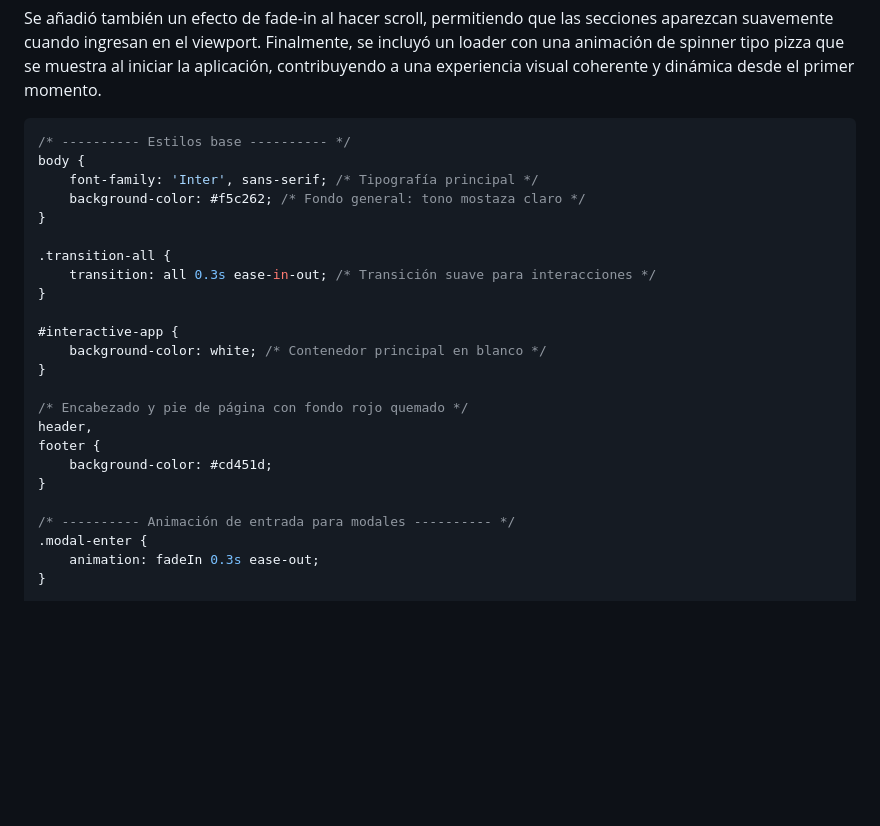
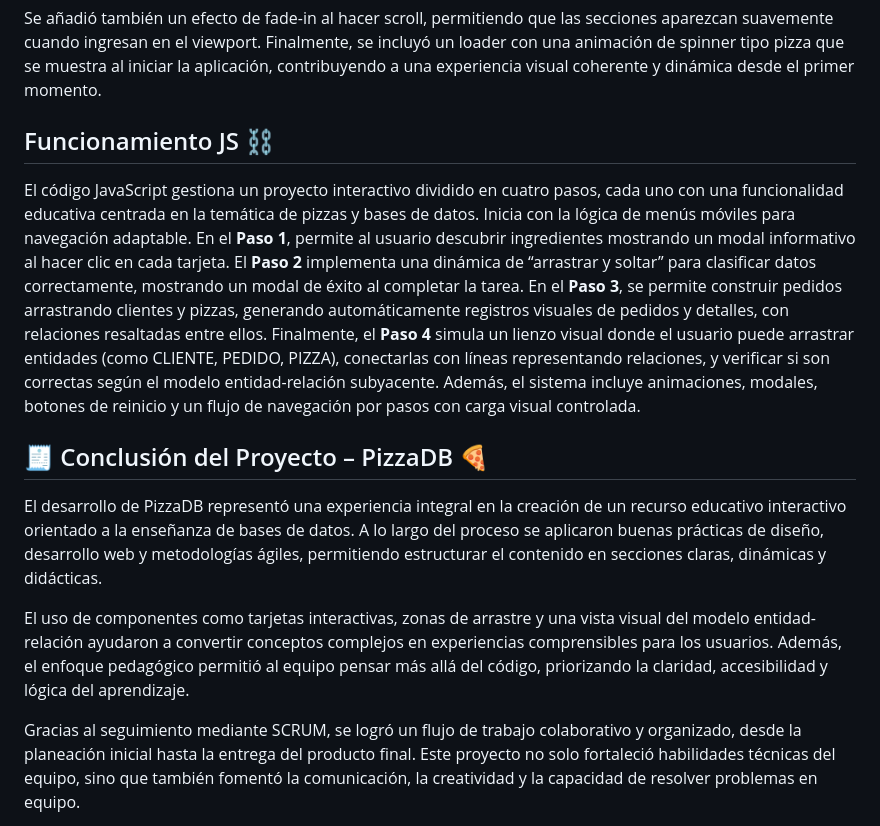
Before and after one commit to Sebas404040/PIZZADB, a Markdown page: Bitacora.md, the part around the change printed below. Drawn GitHub-style; blank space fills up the shorter version.

````diff
--- a/Bitacora.md
+++ b/Bitacora.md
@@ -157,29 +157,14 @@ Adicionalmente, se incorporaron animaciones SVG específicas para representar la
 
 Se añadió también un efecto de fade-in al hacer scroll, permitiendo que las secciones aparezcan suavemente cuando ingresan en el viewport. Finalmente, se incluyó un loader con una animación de spinner tipo pizza que se muestra al iniciar la aplicación, contribuyendo a una experiencia visual coherente y dinámica desde el primer momento.
 
-```css
-/* ---------- Estilos base ---------- */
-body {
-    font-family: 'Inter', sans-serif; /* Tipografía principal */
-    background-color: #f5c262; /* Fondo general: tono mostaza claro */
-}
+## Funcionamiento JS ⛓️
 
-.transition-all {
-    transition: all 0.3s ease-in-out; /* Transición suave para interacciones */
-}
+El código JavaScript gestiona un proyecto interactivo dividido en cuatro pasos, cada uno con una funcionalidad educativa centrada en la temática de pizzas y bases de datos. Inicia con la lógica de menús móviles para navegación adaptable. En el **Paso 1**, permite al usuario descubrir ingredientes mostrando un modal informativo al hacer clic en cada tarjeta. El **Paso 2** implementa una dinámica de “arrastrar y soltar” para clasificar datos correctamente, mostrando un modal de éxito al completar la tarea. En el **Paso 3**, se permite construir pedidos arrastrando clientes y pizzas, generando automáticamente registros visuales de pedidos y detalles, con relaciones resaltadas entre ellos. Finalmente, el **Paso 4** simula un lienzo visual donde el usuario puede arrastrar entidades (como CLIENTE, PEDIDO, PIZZA), conectarlas con líneas representando relaciones, y verificar si son correctas según el modelo entidad-relación subyacente. Además, el sistema incluye animaciones, modales, botones de reinicio y un flujo de navegación por pasos con carga visual controlada.
 
-#interactive-app {
-    background-color: white; /* Contenedor principal en blanco */
-}
+## 🧾 Conclusión del Proyecto – PizzaDB 🍕
+El desarrollo de PizzaDB representó una experiencia integral en la creación de un recurso educativo interactivo orientado a la enseñanza de bases de datos. A lo largo del proceso se aplicaron buenas prácticas de diseño, desarrollo web y metodologías ágiles, permitiendo estructurar el contenido en secciones claras, dinámicas y didácticas.
 
-/* Encabezado y pie de página con fondo rojo quemado */
-header,
-footer {
-    background-color: #cd451d;
-}
+El uso de componentes como tarjetas interactivas, zonas de arrastre y una vista visual del modelo entidad-relación ayudaron a convertir conceptos complejos en experiencias comprensibles para los usuarios. Además, el enfoque pedagógico permitió al equipo pensar más allá del código, priorizando la claridad, accesibilidad y lógica del aprendizaje.
 
-/* ---------- Animación de entrada para modales ---------- */
-.modal-enter {
-    animation: fadeIn 0.3s ease-out;
-}
+Gracias al seguimiento mediante SCRUM, se logró un flujo de trabajo colaborativo y organizado, desde la planeación inicial hasta la entrega del producto final. Este proyecto no solo fortaleció habilidades técnicas del equipo, sino que también fomentó la comunicación, la creatividad y la capacidad de resolver problemas en equipo.
 
````
Also changed, not shown: other parts of Bitacora.md (+1 -239 lines).
